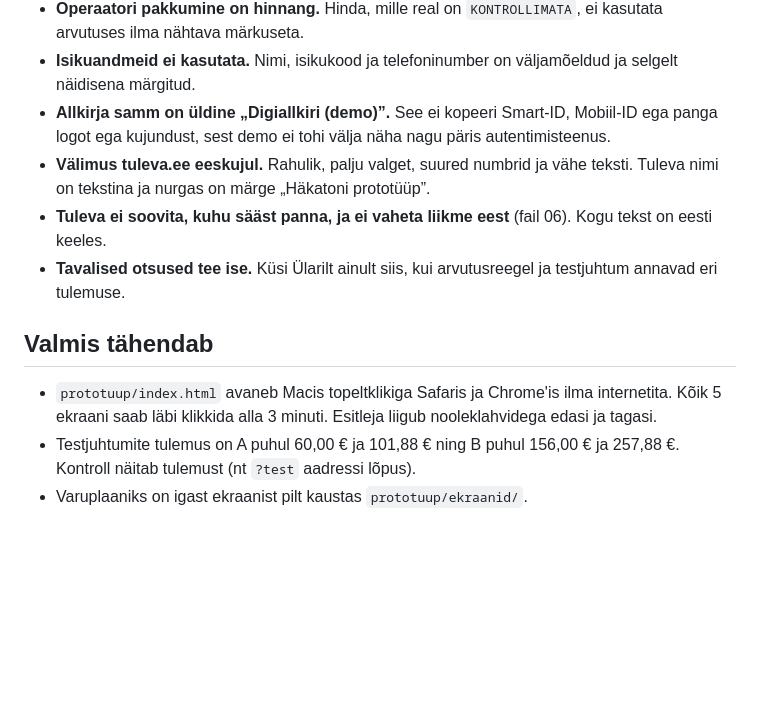
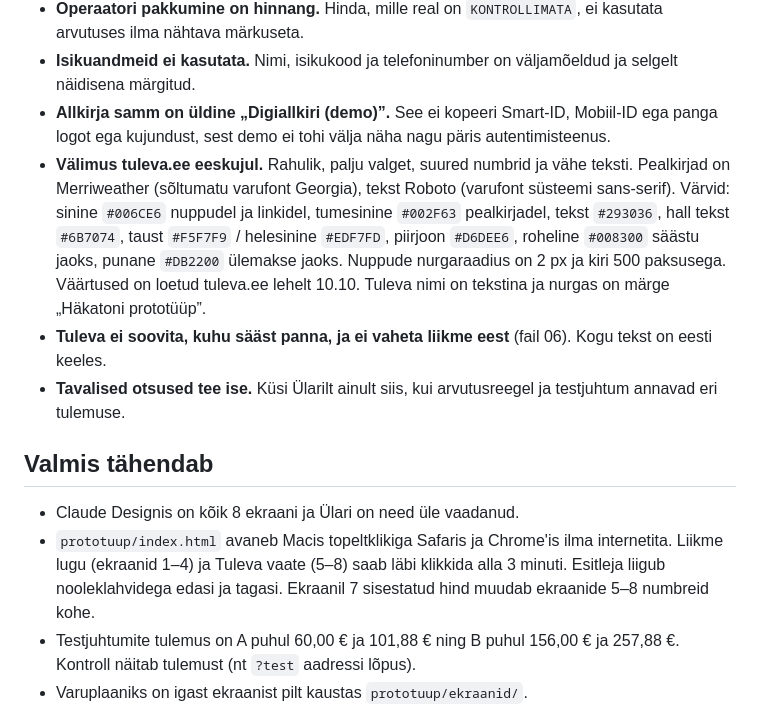
Before and after one commit to ulaurson/tuleva-kogum, a Markdown page: docs/09-prototuubi-briif.md, the part around one of its changes. Drawn GitHub-style; blank space fills up the shorter version.

```diff
--- a/docs/09-prototuubi-briif.md
+++ b/docs/09-prototuubi-briif.md
@@ -31,13 +46,14 @@ Ekraanid on järjekorras. Kuidas need täpselt välja näevad, otsustab ehitaja.
 - **Operaatori pakkumine on hinnang.** Hinda, mille real on `KONTROLLIMATA`, ei kasutata arvutuses ilma nähtava märkuseta.
 - **Isikuandmeid ei kasutata.** Nimi, isikukood ja telefoninumber on väljamõeldud ja selgelt näidisena märgitud.
 - **Allkirja samm on üldine „Digiallkiri (demo)”.** See ei kopeeri Smart-ID, Mobiil-ID ega panga logot ega kujundust, sest demo ei tohi välja näha nagu päris autentimisteenus.
-- **Välimus tuleva.ee eeskujul.** Rahulik, palju valget, suured numbrid ja vähe teksti. Tuleva nimi on tekstina ja nurgas on märge „Häkatoni prototüüp”.
+- **Välimus tuleva.ee eeskujul.** Rahulik, palju valget, suured numbrid ja vähe teksti. Pealkirjad on Merriweather (sõltumatu varufont Georgia), tekst Roboto (varufont süsteemi sans-serif). Värvid: sinine `#006CE6` nuppudel ja linkidel, tumesinine `#002F63` pealkirjadel, tekst `#293036`, hall tekst `#6B7074`, taust `#F5F7F9` / helesinine `#EDF7FD`, piirjoon `#D6DEE6`, roheline `#008300` säästu jaoks, punane `#DB2200` ülemakse jaoks. Nuppude nurgaraadius on 2 px ja kiri 500 paksusega. Väärtused on loetud tuleva.ee lehelt 10.10. Tuleva nimi on tekstina ja nurgas on märge „Häkatoni prototüüp”.
 - **Tuleva ei soovita, kuhu sääst panna, ja ei vaheta liikme eest** (fail 06). Kogu tekst on eesti keeles.
 - **Tavalised otsused tee ise.** Küsi Ülarilt ainult siis, kui arvutusreegel ja testjuhtum annavad eri tulemuse.
 
 ## Valmis tähendab
 
-- `prototuup/index.html` avaneb Macis topeltklikiga Safaris ja Chrome'is ilma internetita. Kõik 5 ekraani saab läbi klikkida alla 3 minuti. Esitleja liigub nooleklahvidega edasi ja tagasi.
+- Claude Designis on kõik 8 ekraani ja Ülari on need üle vaadanud.
+- `prototuup/index.html` avaneb Macis topeltklikiga Safaris ja Chrome'is ilma internetita. Liikme lugu (ekraanid 1–4) ja Tuleva vaate (5–8) saab läbi klikkida alla 3 minuti. Esitleja liigub nooleklahvidega edasi ja tagasi. Ekraanil 7 sisestatud hind muudab ekraanide 5–8 numbreid kohe.
 - Testjuhtumite tulemus on A puhul 60,00 € ja 101,88 € ning B puhul 156,00 € ja 257,88 €. Kontroll näitab tulemust (nt `?test` aadressi lõpus).
 - Varuplaaniks on igast ekraanist pilt kaustas `prototuup/ekraanid/`.
 - Muudatused on commititud, aga pushitud mitte. Ülari pushib ise.
```
Also changed, not shown: other parts of docs/09-prototuubi-briif.md (+23 -8 lines).
